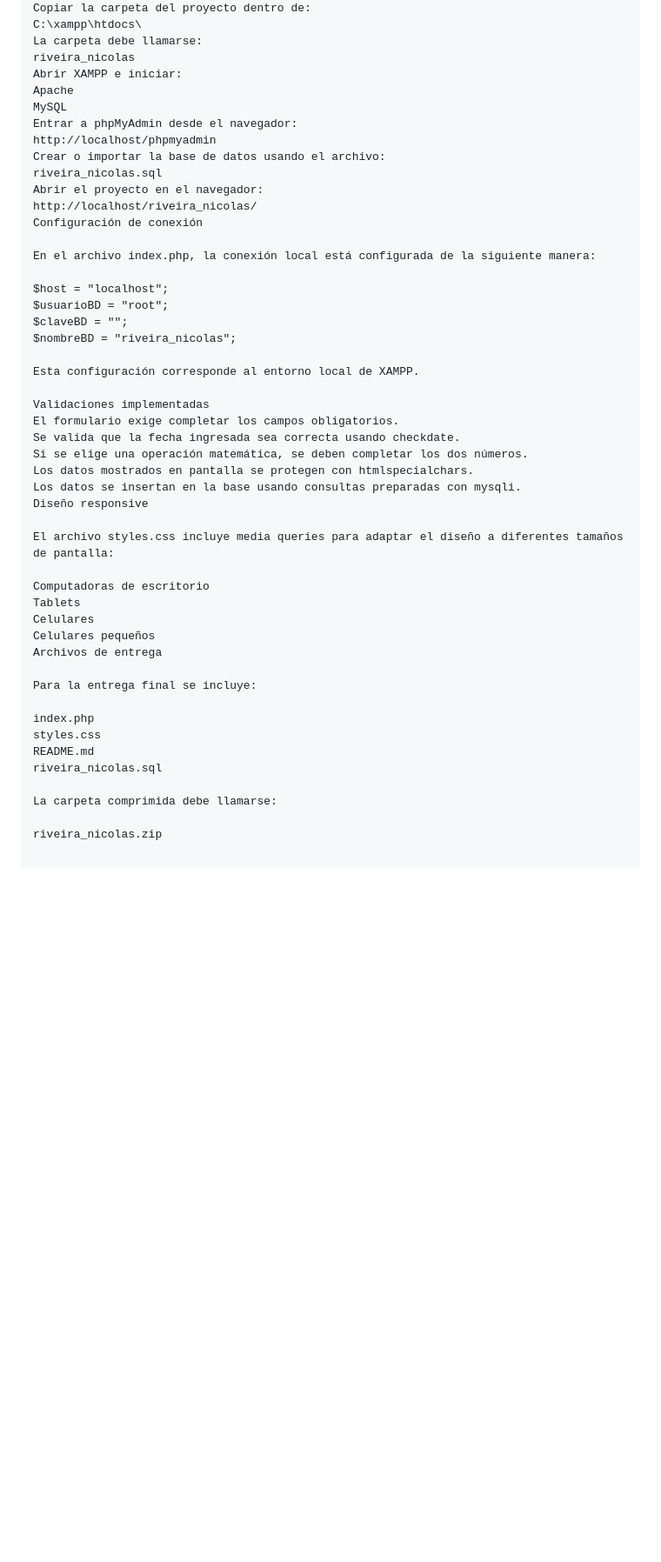
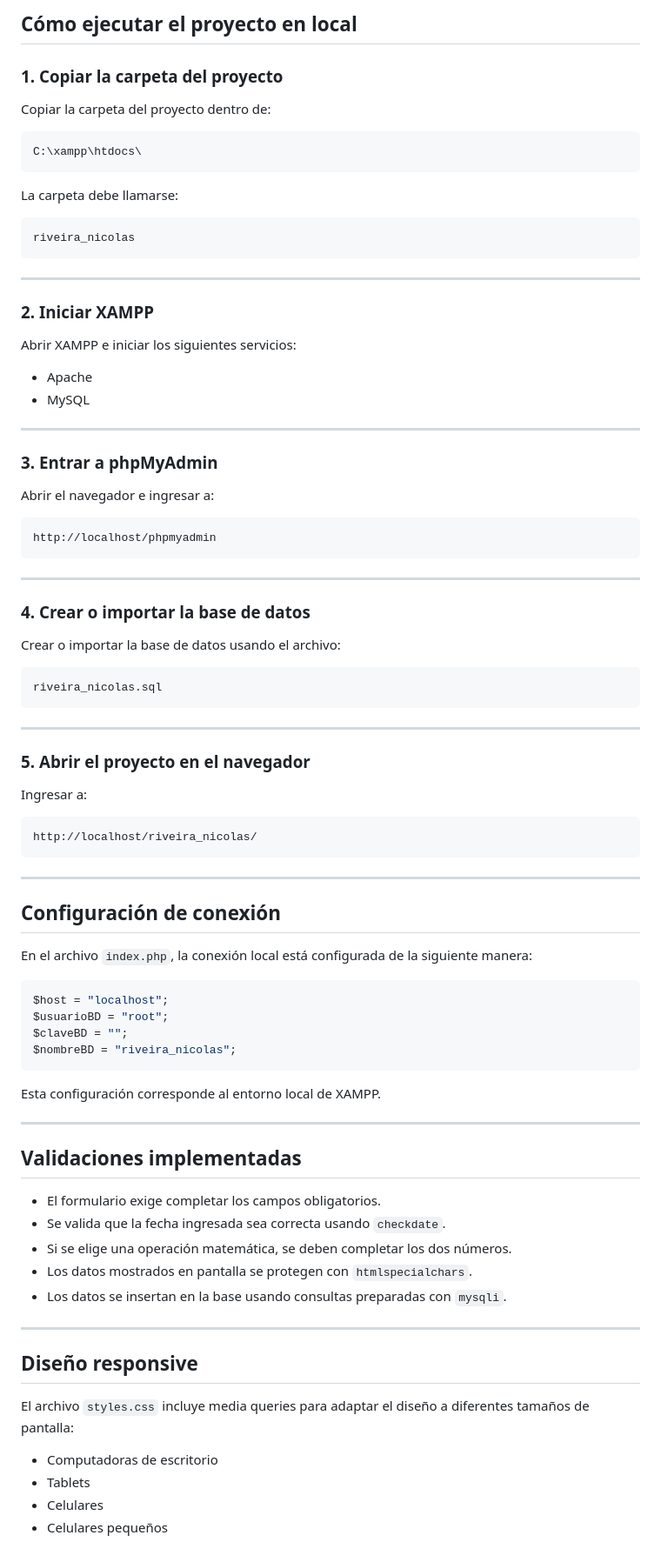
Before and after one commit to Nicolas2001git/utn-php-inicial, a Markdown page: README.md, the part around one of its changes. Shown at 87% size. Drawn GitHub-style; blank space fills up the shorter version.

````diff
--- a/README.md
+++ b/README.md
@@ -105,50 +144,90 @@ Cómo ejecutar el proyecto en local
+## Cómo ejecutar el proyecto en local
+
+### 1. Copiar la carpeta del proyecto
+
 Copiar la carpeta del proyecto dentro de:
+
+```txt
 C:\xampp\htdocs\
+```
+
 La carpeta debe llamarse:
+
+```txt
 riveira_nicolas
-Abrir XAMPP e iniciar:
-Apache
-MySQL
-Entrar a phpMyAdmin desde el navegador:
+```
+
+---
+
+### 2. Iniciar XAMPP
+
+Abrir XAMPP e iniciar los siguientes servicios:
+
+- Apache
+- MySQL
+
+---
+
+### 3. Entrar a phpMyAdmin
+
+Abrir el navegador e ingresar a:
+
+```txt
 http://localhost/phpmyadmin
+```
+
+---
+
+### 4. Crear o importar la base de datos
+
 Crear o importar la base de datos usando el archivo:
+
+```txt
 riveira_nicolas.sql
-Abrir el proyecto en el navegador:
+```
+
+---
+
+### 5. Abrir el proyecto en el navegador
+
+Ingresar a:
+
+```txt
 http://localhost/riveira_nicolas/
-Configuración de conexión
+```
 
-En el archivo index.php, la conexión local está configurada de la siguiente manera:
+---
 
+## Configuración de conexión
+
+En el archivo `index.php`, la conexión local está configurada de la siguiente manera:
+
+```php
 $host = "localhost";
 $usuarioBD = "root";
 $claveBD = "";
 $nombreBD = "riveira_nicolas";
+```
 
 Esta configuración corresponde al entorno local de XAMPP.
 
-Validaciones implementadas
-El formulario exige completar los campos obligatorios.
-Se valida que la fecha ingresada sea correcta usando checkdate.
-Si se elige una operación matemática, se deben completar los dos números.
-Los datos mostrados en pantalla se protegen con htmlspecialchars.
-Los datos se insertan en la base usando consultas preparadas con mysqli.
-Diseño responsive
+---
 
-El archivo styles.css incluye media queries para adaptar el diseño a diferentes tamaños de pantalla:
+## Validaciones implementadas
 
-Computadoras de escritorio
-Tablets
-Celulares
-Celulares pequeños
-Archivos de entrega
+- El formulario exige completar los campos obligatorios.
+- Se valida que la fecha ingresada sea correcta usando `checkdate`.
+- Si se elige una operación matemática, se deben completar los dos números.
+- Los datos mostrados en pantalla se protegen con `htmlspecialchars`.
+- Los datos se insertan en la base usando consultas preparadas con `mysqli`.
 
-Para la entrega final se incluye:
+---
 
-index.php
-styles.css
-README.md
-riveira_nicolas.sql
+## Diseño responsive
 
-La carpeta comprimida debe llamarse:
+El archivo `styles.css` incluye media queries para adaptar el diseño a diferentes tamaños de pantalla:
 
-riveira_nicolas.zip
+- Computadoras de escritorio
+- Tablets
+- Celulares
+- Celulares pequeños
````
Also changed, not shown: other parts of README.md (+73 -34 lines).
